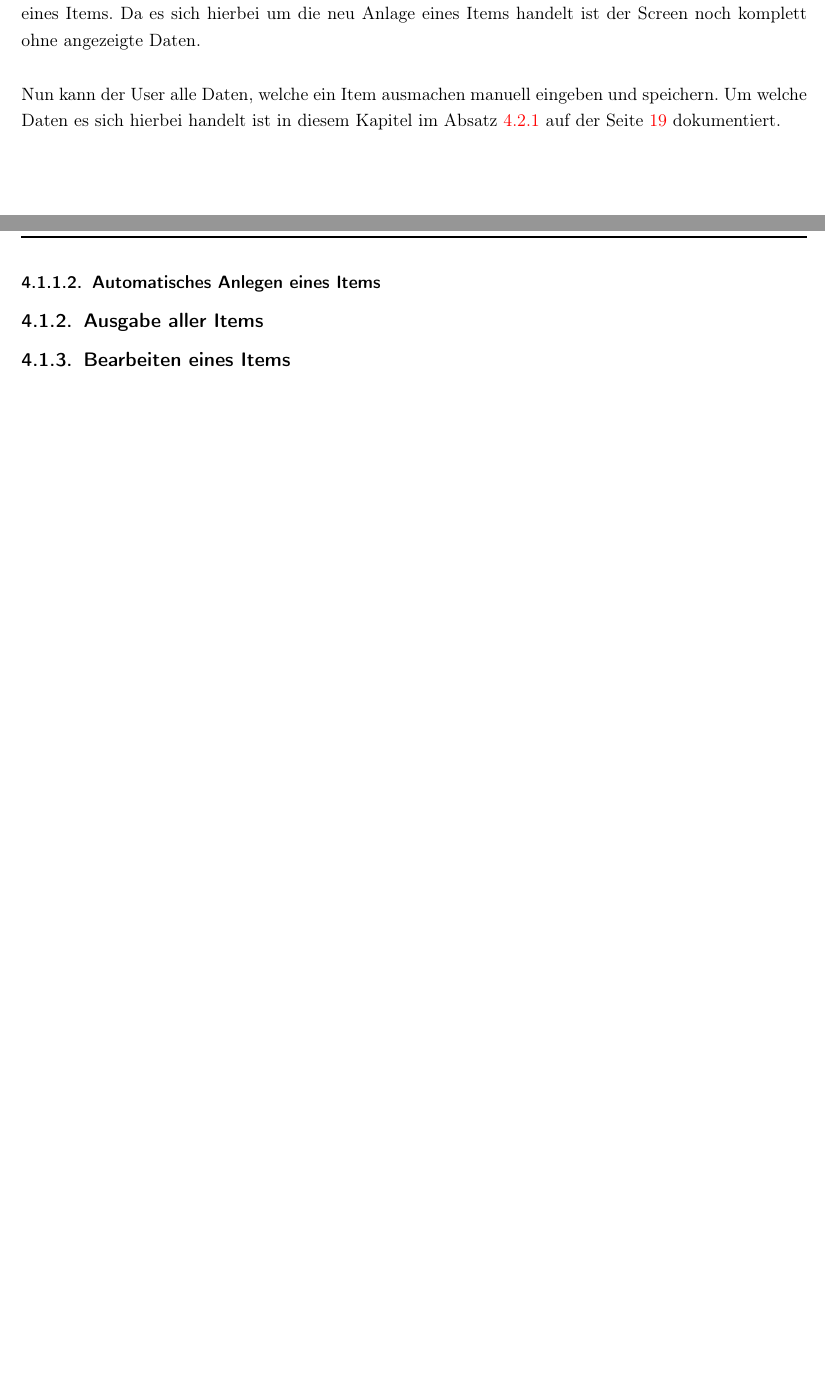
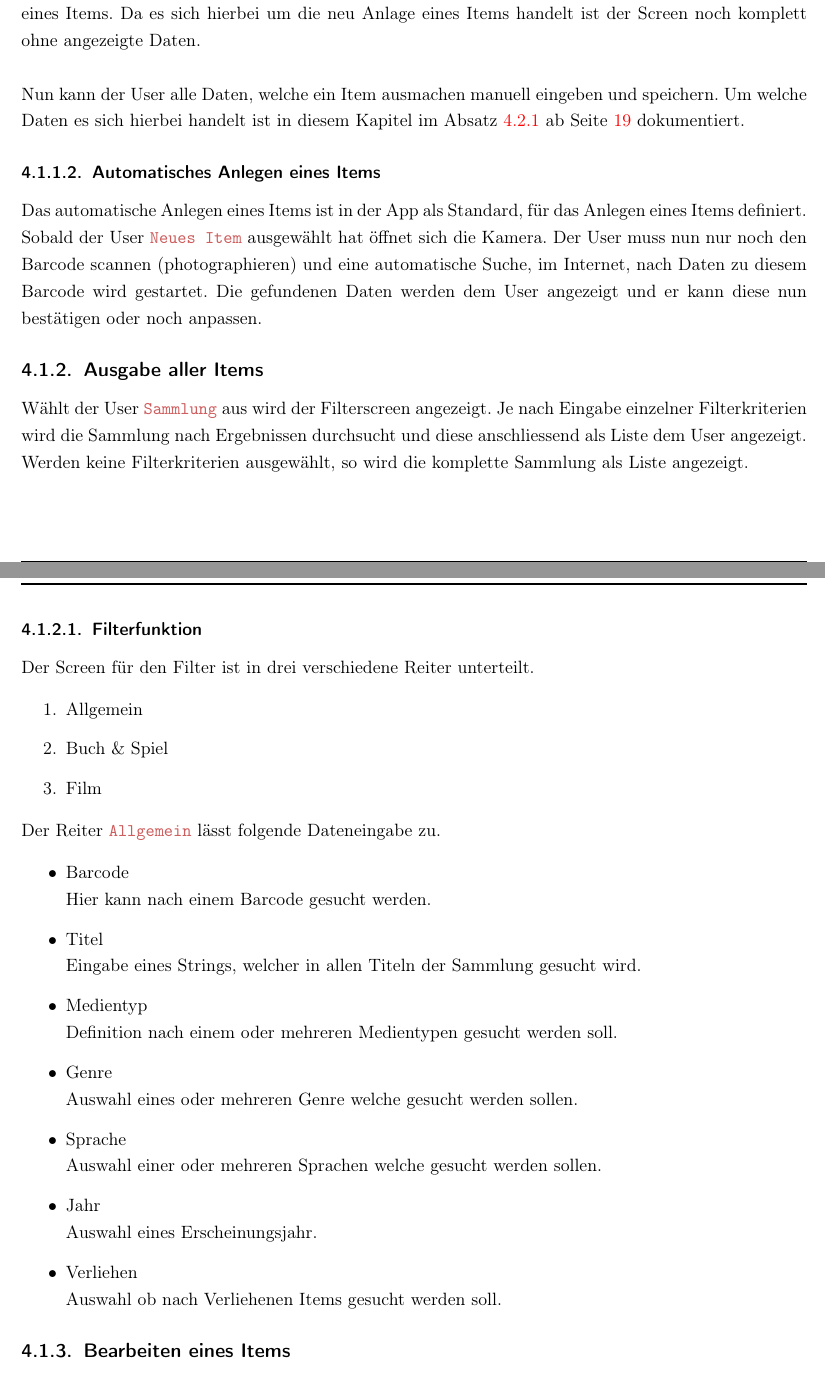
Before and after one commit to MWeigert/Collector, a LaTeX book (Doc/Collector.tex, which reads Doc/doc/Anforderung/Funktionen.tex): two parts of pages 18 and 19 of 25, joined at a grey line, cut so that both start at the same text, the shorter picture padded with empty space. The pictures show the PDF file Doc/Collector.pdf that the author committed with the source.

Commit message:
Kleinere Anpassungen bei der Anforderungsanalyse

```diff
--- a/Doc/doc/Anforderung/Funktionen.tex
+++ b/Doc/doc/Anforderung/Funktionen.tex
@@ -21,7 +21,40 @@ Nun kann der User alle Daten, welche ein Item ausmachen manuell eingeben und spe
 
 \subsubsection{Automatisches Anlegen eines Items}
 
+Das automatische Anlegen eines Items ist in der App als Standard, für das Anlegen eines Items definiert. Sobald der User {\color{IndianRed}\texttt{Neues Item}} ausgewählt hat öffnet sich die Kamera. Der User muss nun nur noch den Barcode scannen (photographieren) und eine automatische Suche, im Internet, nach Daten zu diesem Barcode wird gestartet. Die gefundenen Daten werden dem User angezeigt und er kann diese nun bestätigen oder noch anpassen.
+
 \subsection{Ausgabe aller Items}
+
+Wählt der User {\color{IndianRed}\texttt{Sammlung}} aus wird der Filterscreen angezeigt. Je nach Eingabe einzelner Filterkriterien wird die Sammlung nach Ergebnissen durchsucht und diese anschliessend als Liste dem User angezeigt. Werden keine Filterkriterien ausgewählt, so wird die komplette Sammlung als Liste angezeigt.
+
+\subsubsection{Filterfunktion}
+
+Der Screen für den Filter ist in drei verschiedene Reiter unterteilt.
+
+\begin{enumerate}
+	\item Allgemein
+	\item Buch \& Spiel
+	\item Film
+\end{enumerate}
+
+Der Reiter {\color{IndianRed}\texttt{Allgemein}} lässt folgende Dateneingabe zu.
+
+\begin{itemize}
+	\item Barcode \\
+		Hier kann nach einem Barcode gesucht werden.
+	\item Titel \\
+		Eingabe eines Strings, welcher in allen Titeln der Sammlung gesucht wird.
+	\item Medientyp \\
+		Definition nach einem oder mehreren Medientypen gesucht werden soll.
+	\item Genre \\
+		Auswahl eines oder mehreren Genre welche gesucht werden sollen.
+	\item Sprache \\
+		Auswahl einer oder mehreren Sprachen welche gesucht werden sollen.
+	\item Jahr \\
+		Auswahl eines Erscheinungsjahr.
+	\item Verliehen \\
+		Auswahl ob nach Verliehenen Items gesucht werden soll.
+\end{itemize}
 
 \subsection{Bearbeiten eines Items}
 
```
Also changed, not shown: Doc/conf/Meta.tex (+1 -1 lines), Doc/doc/Anhang.tex (+4 -0 lines), Doc/doc/Versionsverwaltung.tex (+2 -1 lines), Doc/Collector.pdf, 5 other files.
